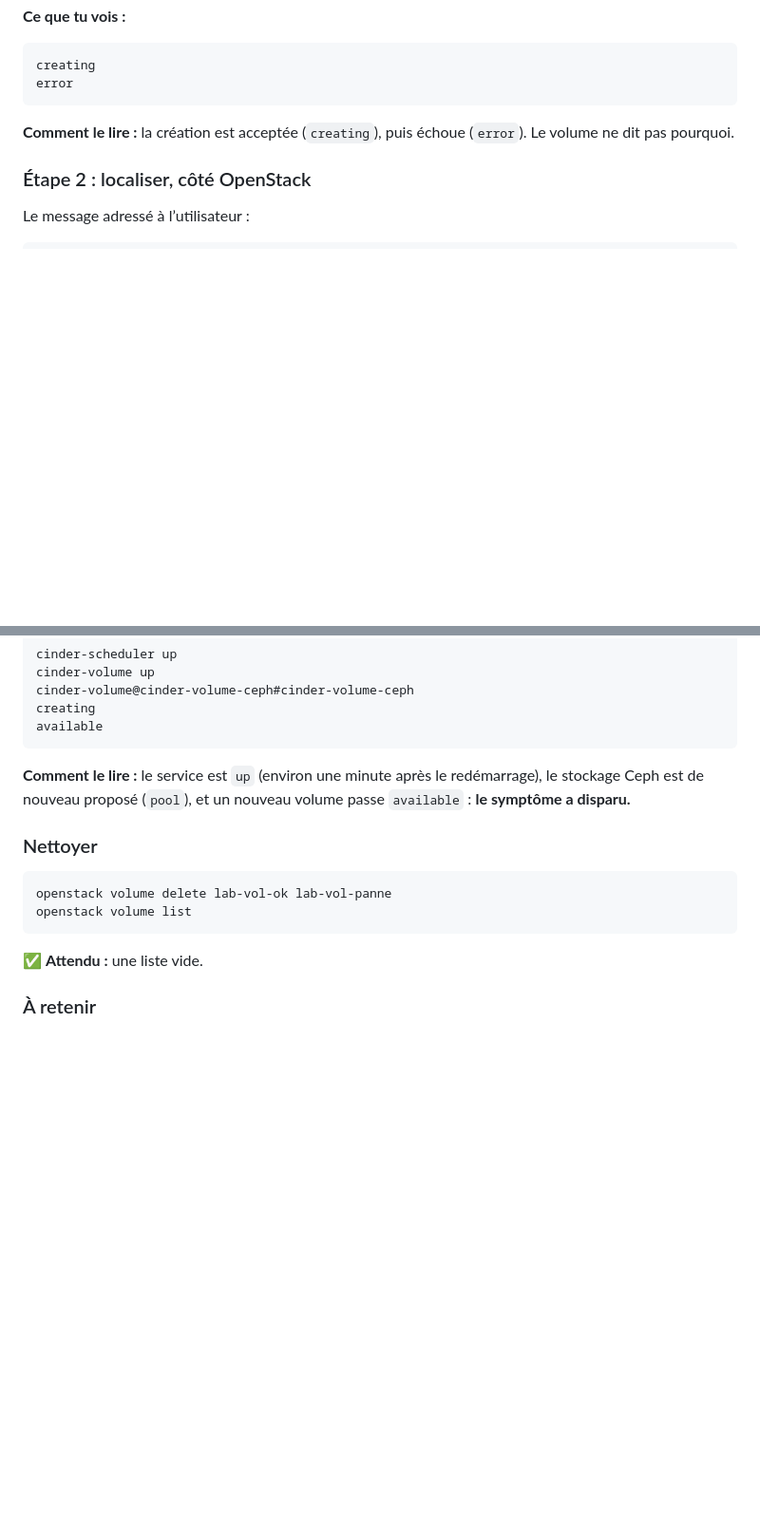
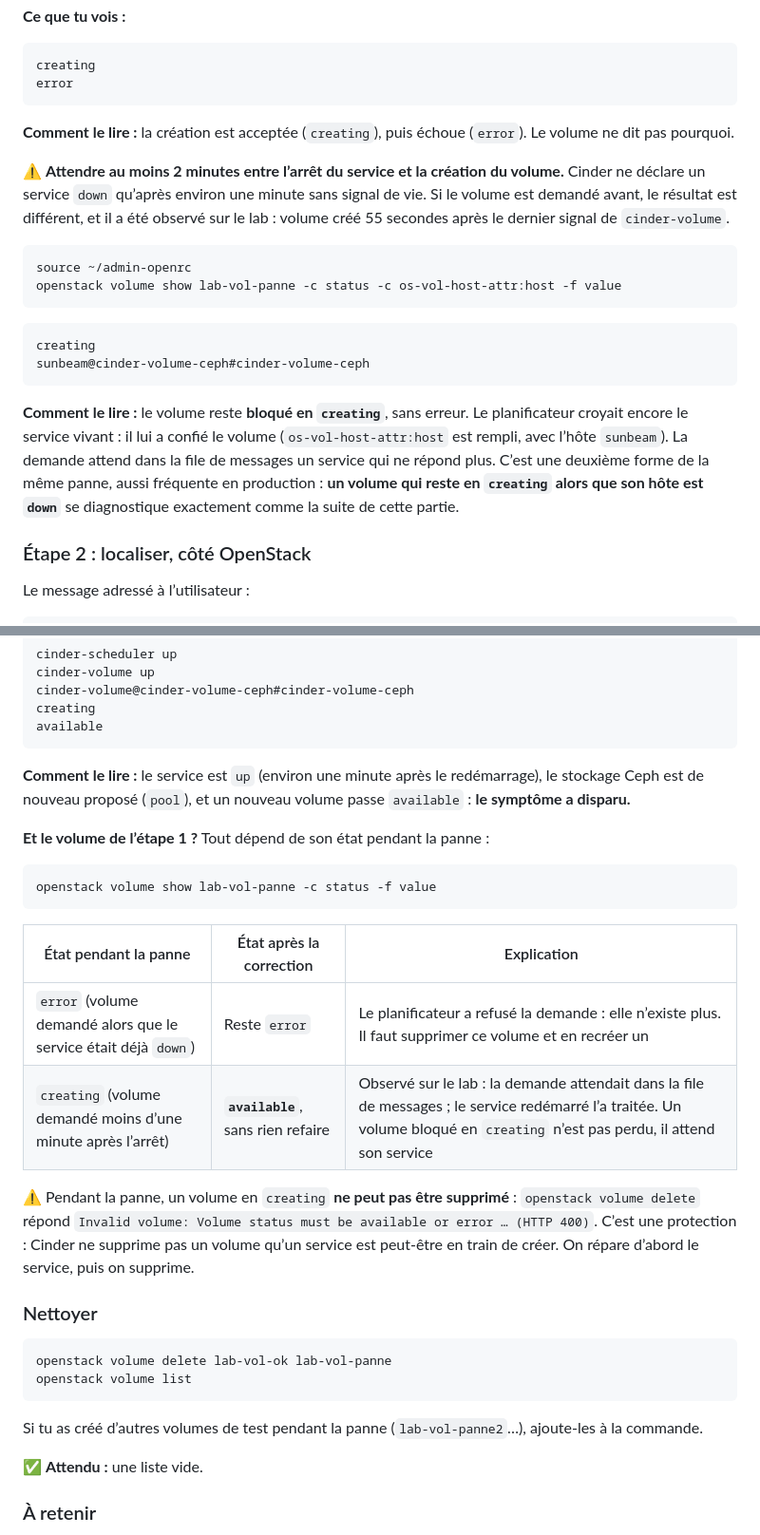
Before and after one commit to mohamedutopios/openstack-sunbeam, a Markdown page: 4-juju-cli/DEMOS-PANNES.md, 2 parts joined by grey strips. Shown at 95% size. Rendered like a GitHub page; blank space fills up the shorter version.

Commit message:
Démos Juju : volume bloqué en creating pendant l'arrêt de cinder-volume
Observé en rejouant la démo : un volume demandé moins d'une minute
après l'arrêt du service reste en creating (le planificateur le croit
encore vivant), ne peut pas être supprimé pendant la panne (HTTP 400),
puis passe available dès que le service redémarre. Indique le délai à
respecter pour obtenir l'état error, et le nettoyage.

Co-Authored-By: Claude Opus 5.5 <noreply@anthropic.com>

````diff
--- a/4-juju-cli/DEMOS-PANNES.md
+++ b/4-juju-cli/DEMOS-PANNES.md
@@ -399,6 +399,20 @@ error
 
 **Comment le lire :** la création est acceptée (`creating`), puis échoue (`error`). Le volume ne dit pas pourquoi.
 
+⚠ **Attendre au moins 2 minutes entre l’arrêt du service et la création du volume.** Cinder ne déclare un service `down` qu’après environ une minute sans signal de vie. Si le volume est demandé avant, le résultat est différent, et il a été observé sur le lab : volume créé 55 secondes après le dernier signal de `cinder-volume`.
+
+```bash
+source ~/admin-openrc
+openstack volume show lab-vol-panne -c status -c os-vol-host-attr:host -f value
+```
+
+```text
+creating
+sunbeam@cinder-volume-ceph#cinder-volume-ceph
+```
+
+**Comment le lire :** le volume reste **bloqué en `creating`**, sans erreur. Le planificateur croyait encore le service vivant : il lui a confié le volume (`os-vol-host-attr:host` est rempli, avec l’hôte `sunbeam`). La demande attend dans la file de messages un service qui ne répond plus. C’est une deuxième forme de la même panne, aussi fréquente en production : **un volume qui reste en `creating` alors que son hôte est `down`** se diagnostique exactement comme la suite de cette partie.
+
 ### Étape 2 : localiser, côté OpenStack
 
 Le message adressé à l’utilisateur :
@@ -597,12 +611,27 @@ available
 
 **Comment le lire :** le service est `up` (environ une minute après le redémarrage), le stockage Ceph est de nouveau proposé (`pool`), et un nouveau volume passe `available` : **le symptôme a disparu.**
 
+**Et le volume de l’étape 1 ?** Tout dépend de son état pendant la panne :
+
+```bash
+openstack volume show lab-vol-panne -c status -f value
+```
+
+| État pendant la panne | État après la correction | Explication |
+|---|---|---|
+| `error` (volume demandé alors que le service était déjà `down`) | Reste `error` | Le planificateur a refusé la demande : elle n’existe plus. Il faut supprimer ce volume et en recréer un |
+| `creating` (volume demandé moins d’une minute après l’arrêt) | **`available`**, sans rien refaire | Observé sur le lab : la demande attendait dans la file de messages ; le service redémarré l’a traitée. Un volume bloqué en `creating` n’est pas perdu, il attend son service |
+
+⚠ Pendant la panne, un volume en `creating` **ne peut pas être supprimé** : `openstack volume delete` répond `Invalid volume: Volume status must be available or error … (HTTP 400)`. C’est une protection : Cinder ne supprime pas un volume qu’un service est peut-être en train de créer. On répare d’abord le service, puis on supprime.
+
 ### Nettoyer
 
 ```bash
 openstack volume delete lab-vol-ok lab-vol-panne
 openstack volume list
 ```
+
+Si tu as créé d’autres volumes de test pendant la panne (`lab-vol-panne2`…), ajoute-les à la commande.
 
 ✅ **Attendu :** une liste vide.
 
````
